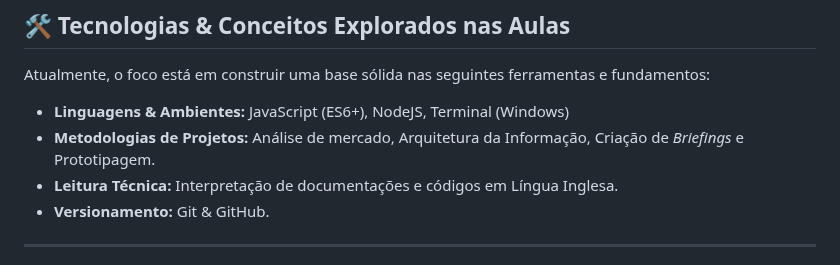
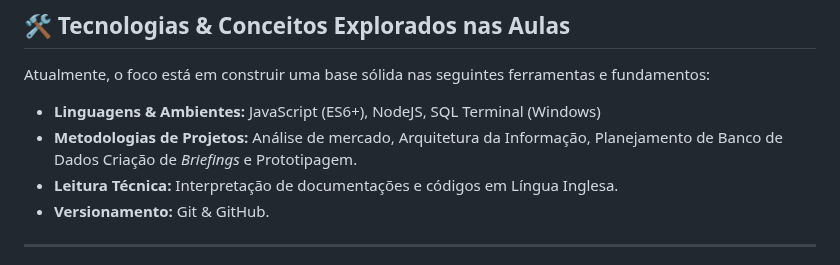
Before and after one commit to vmplayer/TDS-Senac, a Markdown page: README.md, the part around the change. Rendered like a GitHub page.

Commit message:
Revise technologies and methodologies listed
Updated technologies and methodologies sections in README.

```diff
--- a/README.md
+++ b/README.md
@@ -29,8 +29,8 @@ Para facilitar a navegação, as aulas e projetos estão organizados diretamente
 
 Atualmente, o foco está em construir uma base sólida nas seguintes ferramentas e fundamentos:
 
-- **Linguagens & Ambientes:** JavaScript (ES6+), NodeJS, Terminal (Windows)
-- **Metodologias de Projetos:** Análise de mercado, Arquitetura da Informação, Criação de *Briefings* e Prototipagem.
+- **Linguagens & Ambientes:** JavaScript (ES6+), NodeJS, SQL Terminal (Windows)
+- **Metodologias de Projetos:** Análise de mercado, Arquitetura da Informação, Planejamento de Banco de Dados Criação de *Briefings* e Prototipagem.
 - **Leitura Técnica:** Interpretação de documentações e códigos em Língua Inglesa.
 - **Versionamento:** Git & GitHub.
 
```
